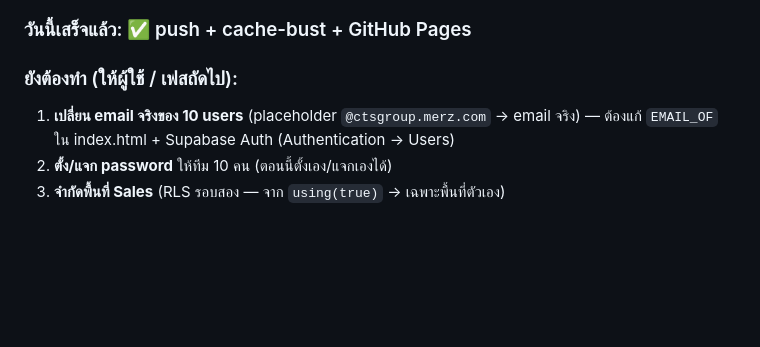
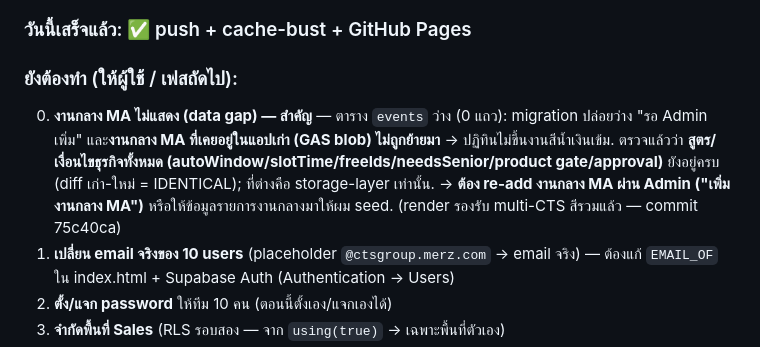
Before and after one commit to CTSgroupMerz/CTS-Training-Request, a Markdown page: SUPABASE_MIGRATION.md, the part around the change. GitHub-like rendering; blank space fills up the shorter version.

Commit message:
docs: note MA events data gap (events table empty) + render fix

```diff
--- a/SUPABASE_MIGRATION.md
+++ b/SUPABASE_MIGRATION.md
@@ -93,6 +93,7 @@
 ### วันนี้เสร็จแล้ว: ✅ push + cache-bust + GitHub Pages
 
 ### ยังต้องทำ (ให้ผู้ใช้ / เฟสถัดไป):
+0. **งานกลาง MA ไม่แสดง (data gap) — สำคัญ** — ตาราง `events` ว่าง (0 แถว): migration ปล่อยว่าง "รอ Admin เพิ่ม" และ**งานกลาง MA ที่เคยอยู่ในแอปเก่า (GAS blob) ไม่ถูกย้ายมา** → ปฏิทินไม่ขึ้นงานสีน้ำเงินเข้ม. ตรวจแล้วว่า **สูตร/เงื่อนไขธุรกิจทั้งหมด (autoWindow/slotTime/freeIds/needsSenior/product gate/approval)** ยังอยู่ครบ (diff เก่า-ใหม่ = IDENTICAL); ที่ต่างคือ storage-layer เท่านั้น. → **ต้อง re-add งานกลาง MA ผ่าน Admin ("เพิ่มงานกลาง MA")** หรือให้ข้อมูลรายการงานกลางมาให้ผม seed. (render รองรับ multi-CTS สีรวมแล้ว — commit 75c40ca)
 1. **เปลี่ยน email จริงของ 10 users** (placeholder `@ctsgroup.merz.com` → email จริง) — ต้องแก้ `EMAIL_OF` ใน index.html + Supabase Auth (Authentication → Users)
 2. **ตั้ง/แจก password** ให้ทีม 10 คน (ตอนนี้ตั้งเอง/แจกเองได้)
 3. **จำกัดพื้นที่ Sales** (RLS รอบสอง — จาก `using(true)` → เฉพาะพื้นที่ตัวเอง)
```
